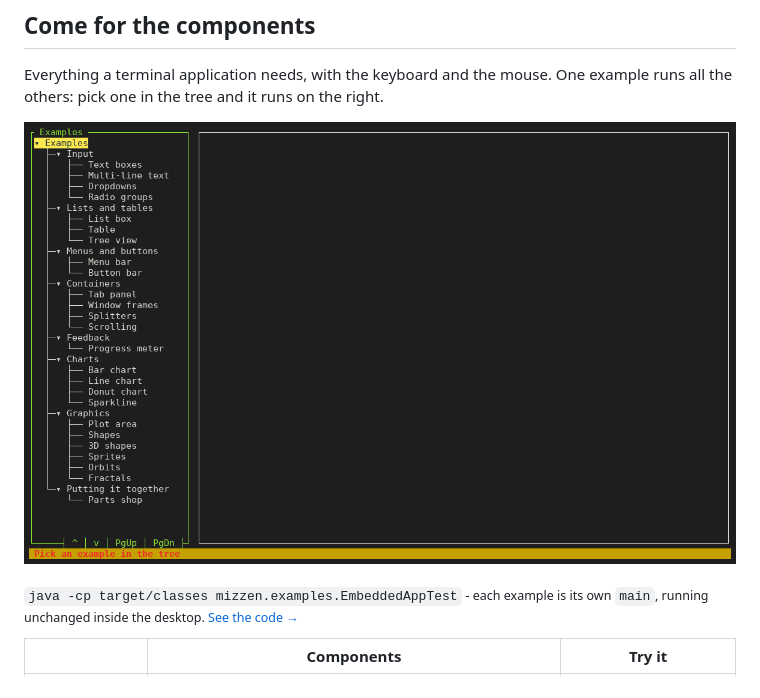
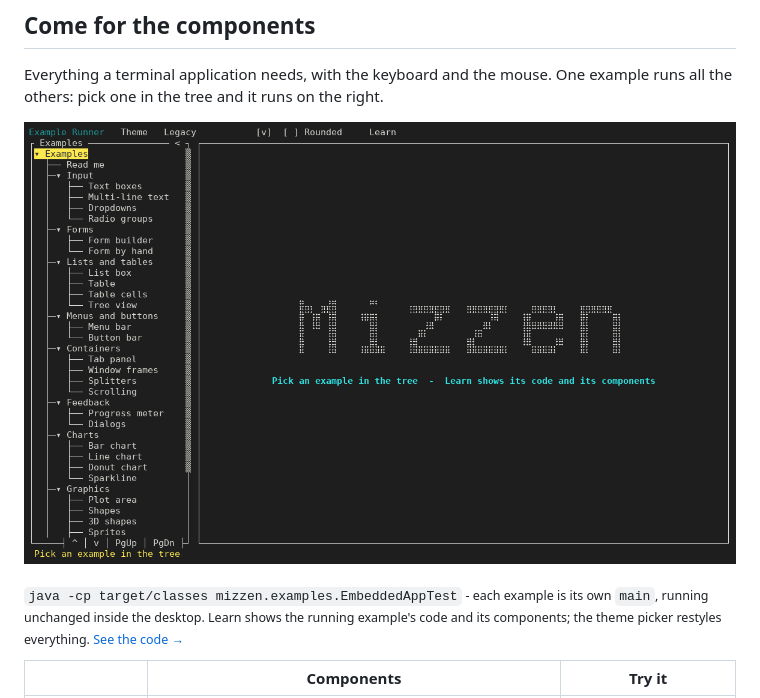
Before and after one commit to mizzen-tui/mizzen, a Markdown page: README.md, the part around the change. Rendered like a GitHub page; pictures changed too: docs/img/tour.gif.

Commit message:
README: the desktop tour recorded again, with Learn, the theme picker and the folding tree

```diff
--- a/README.md
+++ b/README.md
@@ -83,7 +83,8 @@ others: pick one in the tree and it runs on the right.
 [![The demo desktop: a tree of examples on the left; picking one runs it on the right](docs/img/tour.gif)](src/main/java/mizzen/examples/EmbeddedAppTest.java)
 
 <sub>`java -cp target/classes mizzen.examples.EmbeddedAppTest` - each example is its own `main`,
-running unchanged inside the desktop. [See the code →](src/main/java/mizzen/examples/EmbeddedAppTest.java)</sub>
+running unchanged inside the desktop. Learn shows the running example's code and its components; the theme
+picker restyles everything. [See the code →](src/main/java/mizzen/examples/EmbeddedAppTest.java)</sub>
 
 | | Components | Try it |
 |---|---|---|
```
